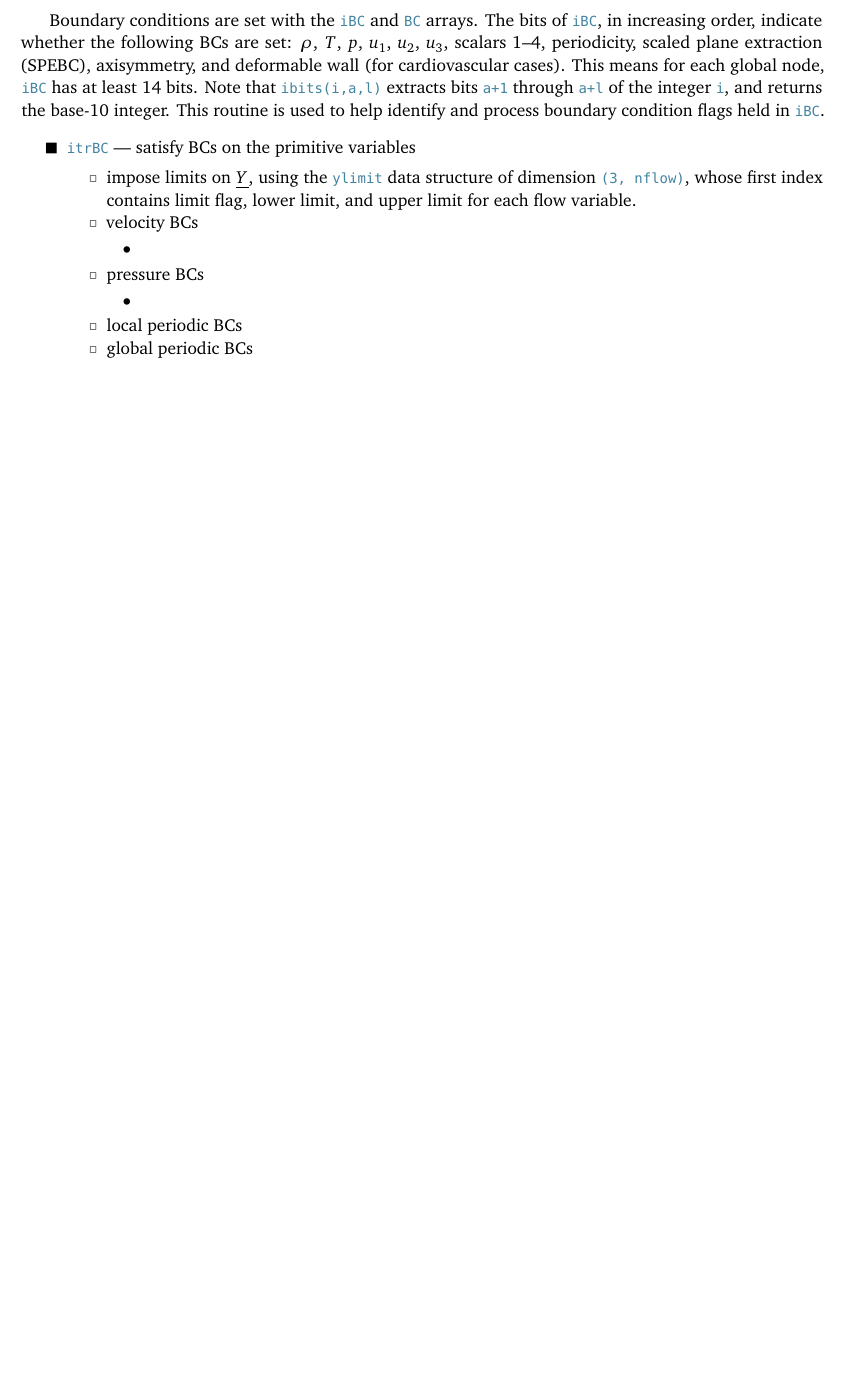
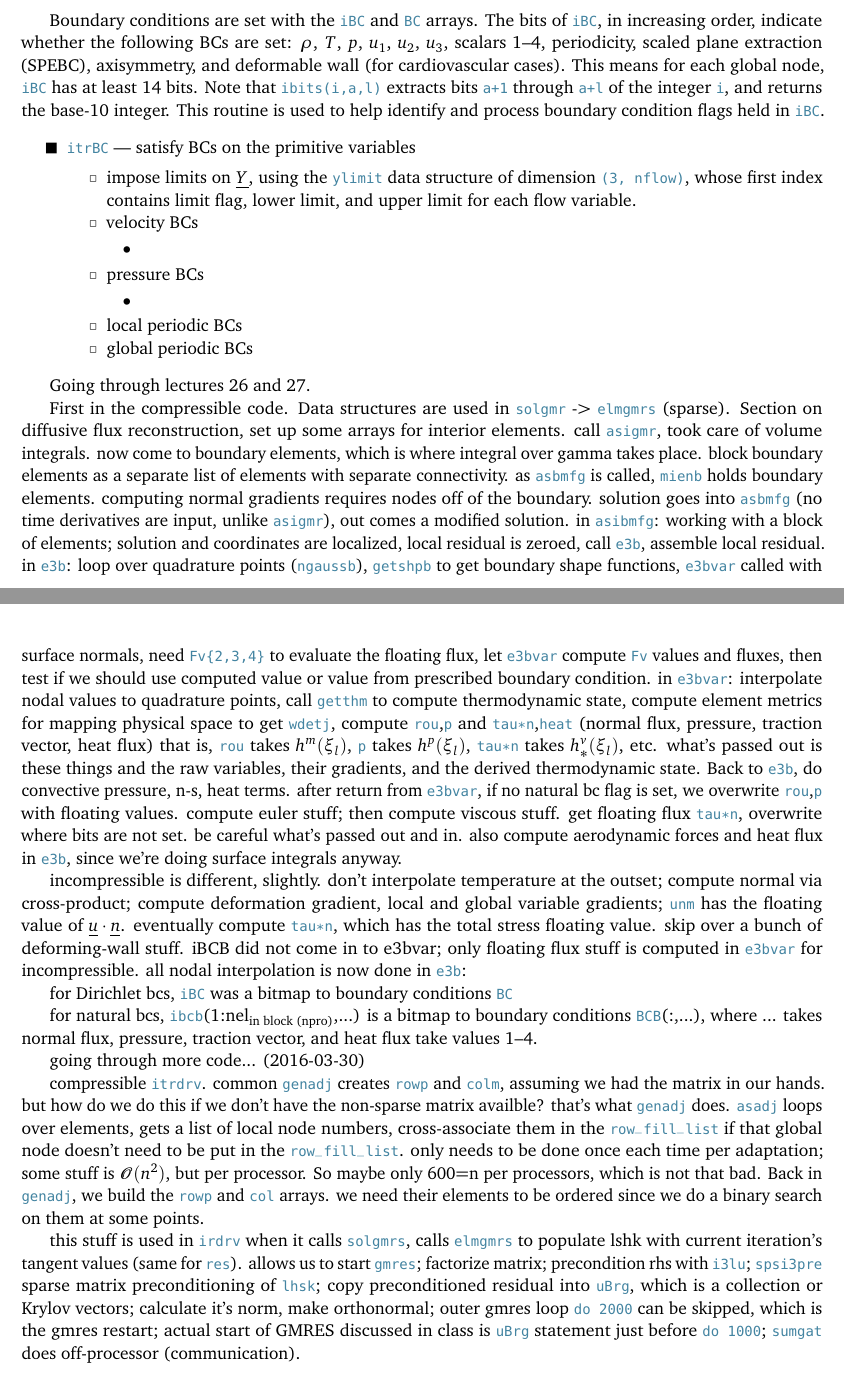
Before and after one commit to skinnerr/UCFD_FinalProject, a LaTeX document (latex/final_project.tex): part of page 3 of 4 before the commit and two parts of pages 3 and 4 of 5 after it, the two joined at a grey line, cut so that both start at the same text, the shorter picture padded with empty space. Compiled offline with pdfLaTeX.

Commit message:
Add lectures 26 and 27 notes on BC implementation

```diff
--- a/latex/final_project.tex
+++ b/latex/final_project.tex
@@ -159,6 +159,23 @@ Boundary conditions are set with the |iBC| and |BC| arrays. The bits of |iBC|, i
 	\2 global periodic BCs
 \end{outline}
 
+Going through lectures 26 and 27.
+
+First in the compressible code.
+Data structures are used in |solgmr| -> |elmgmrs| (sparse). Section on diffusive flux reconstruction, set up some arrays for interior elements. call |asigmr|, took care of volume integrals. now come to boundary elements, which is where integral over gamma takes place. block boundary elements as a separate list of elements with separate connectivity. as |asbmfg| is called, |mienb| holds boundary elements. computing normal gradients requires nodes off of the boundary. solution goes into |asbmfg| (no time derivatives are input, unlike |asigmr|), out comes a modified solution. in |asibmfg|: working with a block of elements; solution and coordinates are localized, local residual is zeroed, call |e3b|, assemble local residual. in |e3b|: loop over quadrature points (|ngaussb|), |getshpb| to get boundary shape functions, |e3bvar| called with surface normals, need |Fv{2,3,4}| to evaluate the floating flux, let |e3bvar| compute |Fv| values and fluxes, then test if we should use computed value or value from prescribed boundary condition. in |e3bvar|: interpolate nodal values to quadrature points, call |getthm| to compute thermodynamic state, compute element metrics for mapping physical space to get |wdetj|, compute |rou|,|p| and |tau*n|,|heat| (normal flux, pressure, traction vector, heat flux) that is, |rou| takes $h^m(\xi_l)$, |p| takes $h^p(\xi_l)$, |tau*n| takes $h^v_*(\xi_l)$, etc. what's passed out is these things and the raw variables, their gradients, and the derived thermodynamic state. Back to |e3b|, do convective pressure, n-s, heat terms. after return from |e3bvar|, if no natural bc flag is set, we overwrite |rou|,|p| with floating values. compute euler stuff; then compute viscous stuff. get floating flux |tau*n|, overwrite where bits are not set. be careful what's passed out and in. also compute aerodynamic forces and heat flux in |e3b|, since we're doing surface integrals anyway.
+
+incompressible is different, slightly. don't interpolate temperature at the outset; compute normal via cross-product; compute deformation gradient, local and global variable gradients; |unm| has the floating value of $\ul{u} \cdot \ul{n}$. eventually compute |tau*n|, which has the total stress floating value. skip over a bunch of deforming-wall stuff. iBCB did not come in to e3bvar; only floating flux stuff is computed in |e3bvar| for incompressible. all nodal interpolation is now done in |e3b|:
+
+for Dirichlet bcs, |iBC| was a bitmap to boundary conditions |BC|
+
+for natural bcs, |ibcb|(1:nel$_\text{in block (npro)}$,...) is a bitmap to boundary conditions |BCB|(:,...), where ... takes normal flux, pressure, traction vector, and heat flux take values 1--4.
+
+going through more code... (2016-03-30)
+
+compressible |itrdrv|. common |genadj| creates |rowp| and |colm|, assuming we had the matrix in our hands. but how do we do this if we don't have the non-sparse matrix availble? that's what |genadj| does. |asadj| loops over elements, gets a list of local node numbers, cross-associate them in the |row_fill_list| if that global node doesn't need to be put in the |row_fill_list|. only needs to be done once each time per adaptation; some stuff is $\bigo(n^2)$, but per processor. So maybe only 600=n per processors, which is not that bad. Back in |genadj|, we build the |rowp| and |col| arrays. we need their elements to be ordered since we do a binary search on them at some points.
+
+this stuff is used in |irdrv| when it calls |solgmrs|, calls |elmgmrs| to populate lshk with current iteration's tangent values (same for |res|). allows us to start |gmres|; factorize matrix; precondition rhs with |i3lu|; |spsi3pre| sparse matrix preconditioning of |lhsk|; copy preconditioned residual into |uBrg|, which is a collection or Krylov vectors; calculate it's norm, make orthonormal; outer gmres loop |do 2000| can be skipped, which is the gmres restart; actual start of GMRES discussed in class is |uBrg| statement just before |do 1000|; |sumgat| does off-processor (communication).
+
 
 \begin{center}
 \begin{tabular}{@{}lll@{}}
```
Also changed, not shown: latex/final_project.pdf.
